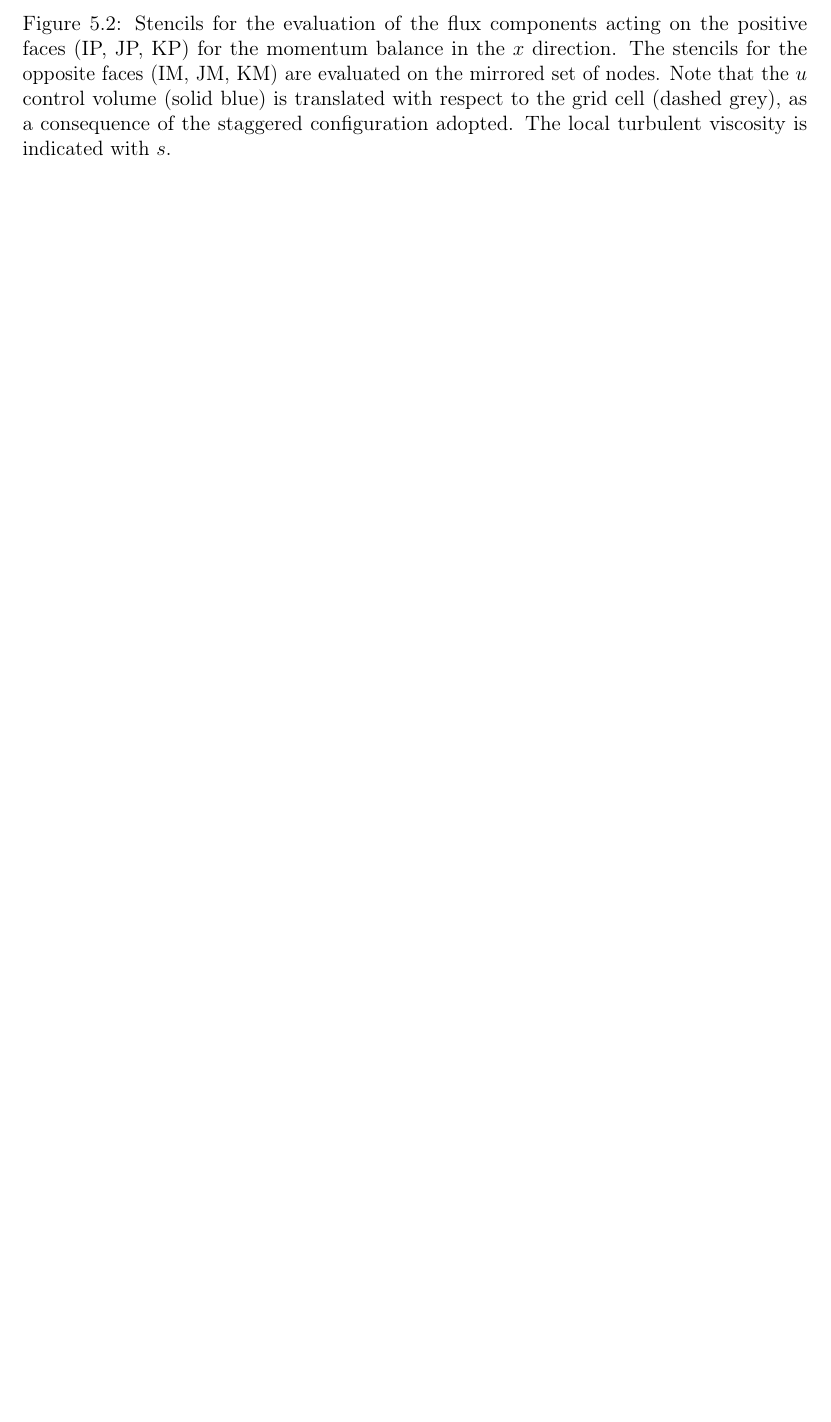
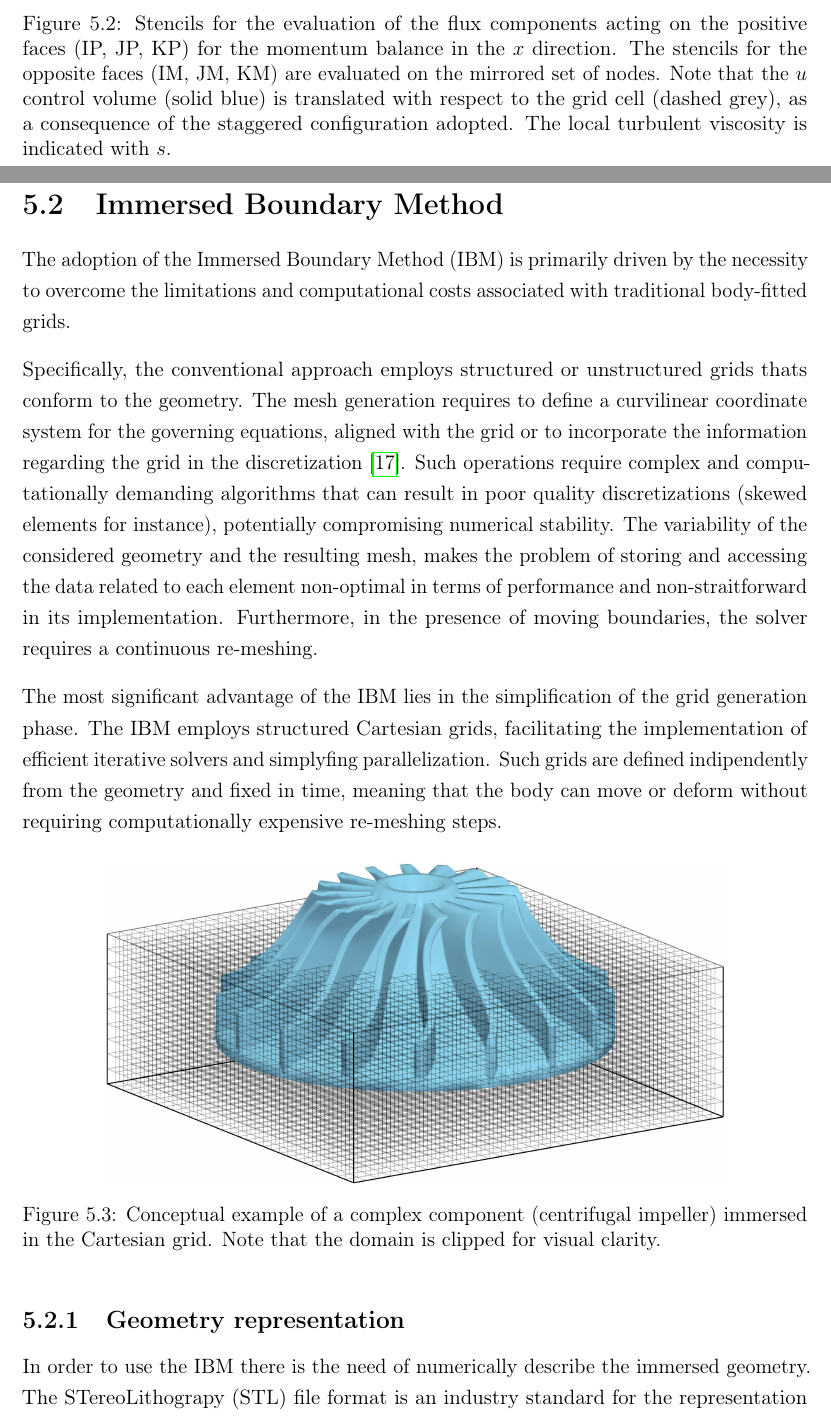
Before and after one commit to emanuele-cason/master-thesis, a LaTeX thesis (main.tex): part of page 45 of 48 before the commit and two parts of pages 45 and 46 of 50 after it, the two joined at a grey line, cut so that both start at the same text, the shorter picture padded with empty space. Compiled offline with pdfLaTeX.

Commit message:
Immersed Boundary Method introduction and Geometry representation.

```diff
--- a/main.tex
+++ b/main.tex
@@ -1225,6 +1227,27 @@ dudt_s =
     \label{fig:fvm-stencils}
 \end{figure}
 
+\newpage
+\section{Immersed Boundary Method}
+The adoption of the Immersed Boundary Method (IBM) is primarily driven by the necessity to overcome the limitations and computational costs associated with traditional body-fitted grids.
+
+Specifically, the conventional approach employs structured or unstructured grids thats conform to the geometry. The mesh generation requires to define a curvilinear coordinate system for the governing equations, aligned with the grid or to incorporate the information regarding the grid in the discretization \cite{ibm-mittal-iaccarino}. Such operations require complex and computationally demanding algorithms that can result in poor quality discretizations (skewed elements for instance), potentially compromising numerical stability. The variability of the considered geometry and the resulting mesh, makes the problem of storing and accessing the data related to each element non-optimal in terms of performance and non-straitforward in its implementation. Furthermore, in the presence of moving boundaries, the solver requires a continuous re-meshing.
+
+The most significant advantage of the IBM lies in the simplification of the grid generation phase. The IBM employs structured Cartesian grids, facilitating the implementation of efficient iterative solvers and simplyfing parallelization. Such grids are defined indipendently from the geometry and fixed in time, meaning that the body can move or deform without requiring computationally expensive re-meshing steps.
+
+\begin{figure}[htbp]
+    \centering
+    \includegraphics[width=0.8\textwidth]{img/ibm-demo.jpg}
+    \caption{Conceptual example of a complex component (centrifugal impeller) immersed in the Cartesian grid. Note that the domain is clipped for visual clarity.}
+    \label{fig:ibm-demo}
+\end{figure}
+
+\subsection{Geometry representation}
+In order to use the IBM there is the need of numerically describe the immersed geometry. The STereoLithograpy (STL) file format is an industry standard for the representation of 3D objects. It describes an unstructured triangulated surface by the unit normal and vertices. However, since the solver operates on a structured Cartesian grid, a mapping strategy is required to trasfer the geometrical information from the imported surface to the grid. The standard approach to perform such transfer is through the generation of a Signed Distance Field (SDF).
+
+The SDF is a scalar field, defined for every grid node, representing the shorter distance to the immersed boundary. Furthermore, a sign is attributed to distinguish between the fluid (positive SDF) and the solid (negative SDF) domains. This approach is particularly efficient for several reasons: it	directly provide the wall distance information at each node, necessary for the wall modeling; being a continuous field it allows for a sub-grid resolution of the geometry and a accurate determination of the interface position between nodes; it also simplify the calculation of the local wall-normal direction, from the SDF gradient.
+
+
 \backmatter
 
 \printbibliography[heading=bibintoc, title={Bibliography}]
```
Also changed, not shown: bibliography.bib (+11 -0 lines), img/ibm-demo.jpg (added), main.tex (6 more changed lines).
